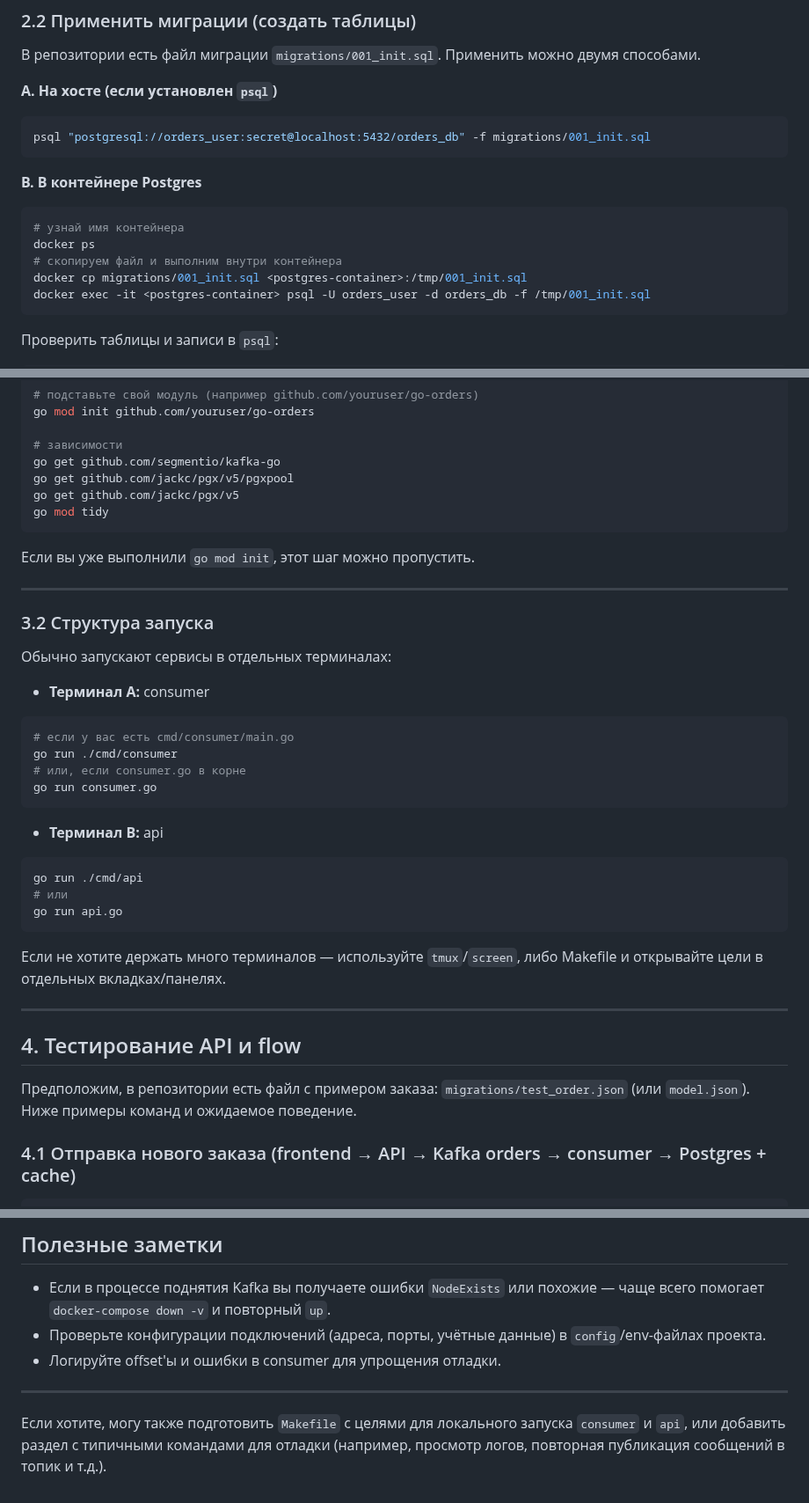
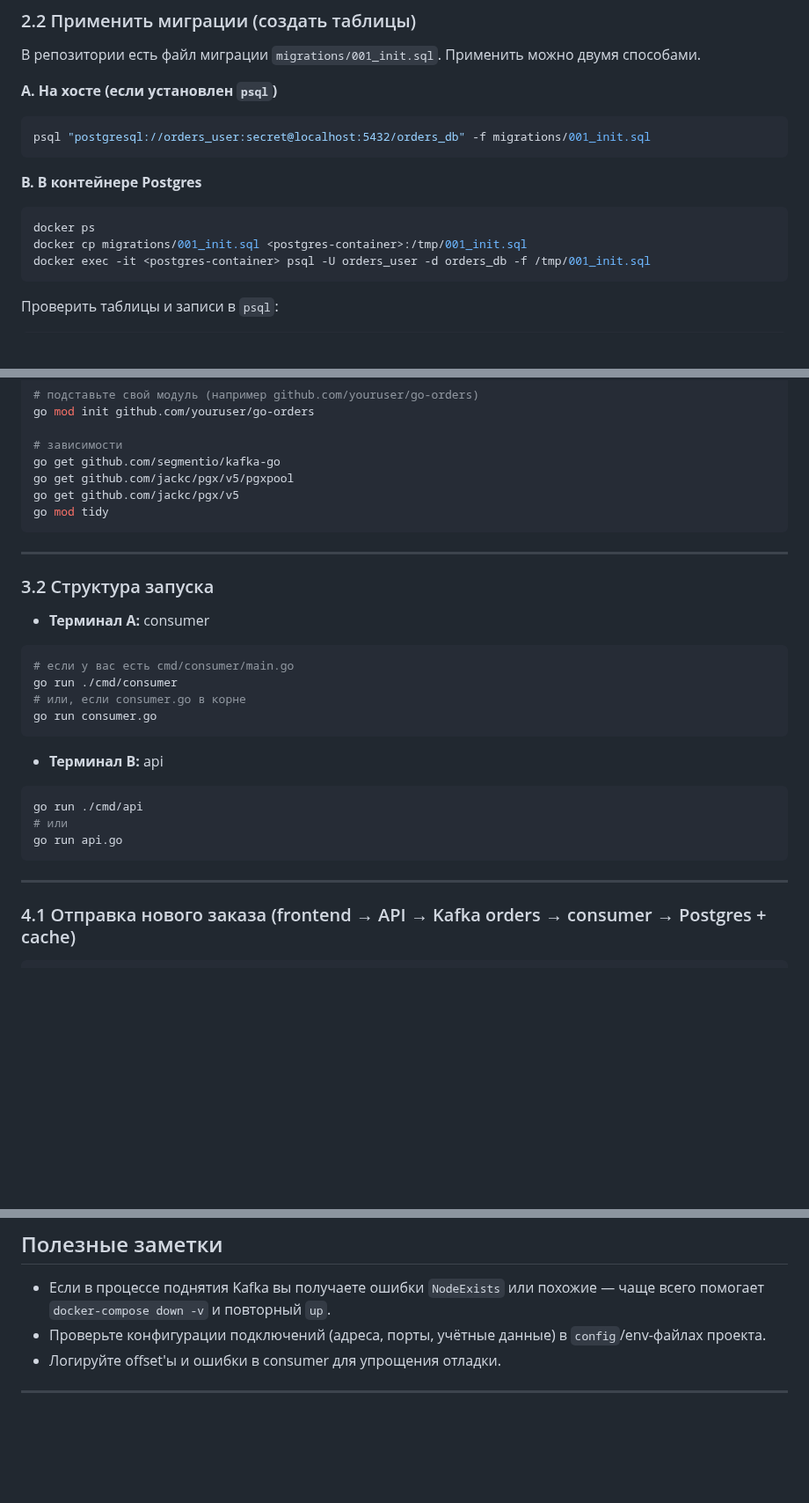
Before and after one commit to nikitos212/go-orders, a Markdown page: README.md, 3 parts joined by grey strips. Shown at 88% size. Rendered like a GitHub page; blank space fills up the shorter version.

Commit message:
readme-fix

````diff
--- a/README.md
+++ b/README.md
@@ -54,9 +54,7 @@ psql "postgresql://orders_user:secret@localhost:5432/orders_db" -f migrations/00
 **B. В контейнере Postgres**
 
 ```bash
-# узнай имя контейнера
 docker ps
-# скопируем файл и выполним внутри контейнера
 docker cp migrations/001_init.sql <postgres-container>:/tmp/001_init.sql
 docker exec -it <postgres-container> psql -U orders_user -d orders_db -f /tmp/001_init.sql
 ```
@@ -110,13 +108,9 @@ go get github.com/jackc/pgx/v5
 go mod tidy
 ```
 
-Если вы уже выполнили `go mod init`, этот шаг можно пропустить.
-
 ---
 
 ### 3.2 Структура запуска
-
-Обычно запускают сервисы в отдельных терминалах:
 
 - **Терминал A:** consumer
 
@@ -135,13 +129,7 @@ go run ./cmd/api
 go run api.go
 ```
 
-Если не хотите держать много терминалов — используйте `tmux`/`screen`, либо Makefile и открывайте цели в отдельных вкладках/панелях.
-
 ---
-
-## 4. Тестирование API и flow
-
-Предположим, в репозитории есть файл с примером заказа: `migrations/test_order.json` (или `model.json`). Ниже примеры команд и ожидаемое поведение.
 
 ### 4.1 Отправка нового заказа (frontend → API → Kafka orders → consumer → Postgres + cache)
 
@@ -227,5 +215,3 @@ CACHE UPDATED order_uid=b563... source=order-found
 - Логируйте offset'ы и ошибки в consumer для упрощения отладки.
 
 ---
-
-Если хотите, могу также подготовить `Makefile` с целями для локального запуска `consumer` и `api`, или добавить раздел с типичными командами для отладки (например, просмотр логов, повторная публикация сообщений в топик и т.д.).
````
